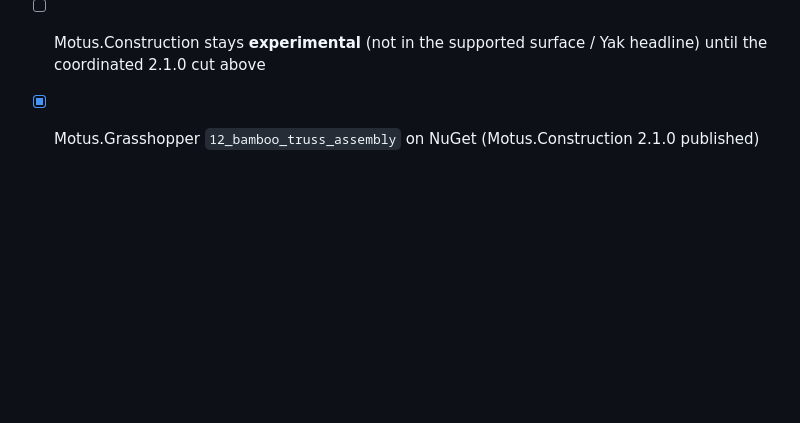
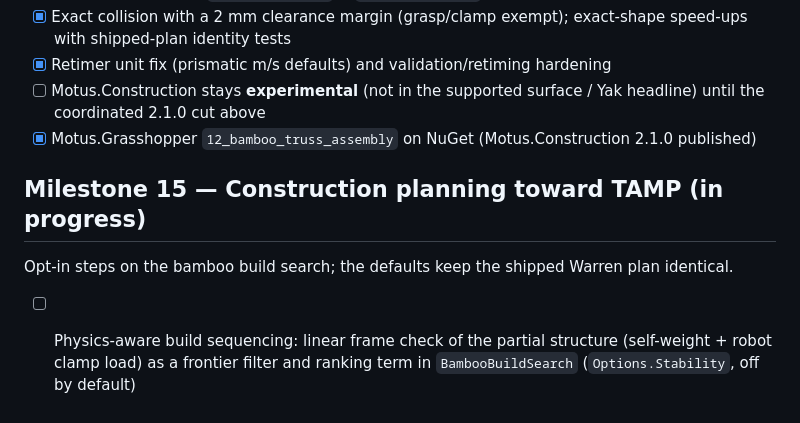
Before and after one commit to lasaths/Motus.NET, a Markdown page: docs/roadmap.md, the part around the change. Rendered like a GitHub page; blank space fills up the shorter version.

Commit message:
roadmap: physics-aware build sequencing (step 1)

```diff
--- a/docs/roadmap.md
+++ b/docs/roadmap.md
@@ -188,3 +188,9 @@ Offline dual-agent tower demo: HolonomicSE3 drone delivers a brick; serial arm f
 - [x] Retimer unit fix (prismatic m/s defaults) and validation/retiming hardening
 - [ ] Motus.Construction stays **experimental** (not in the supported surface / Yak headline) until the coordinated 2.1.0 cut above
 - [x] Motus.Grasshopper `12_bamboo_truss_assembly` on NuGet (Motus.Construction 2.1.0 published)
+
+## Milestone 15 — Construction planning toward TAMP (in progress)
+
+Opt-in steps on the bamboo build search; the defaults keep the shipped Warren plan identical.
+
+- [ ] Physics-aware build sequencing: linear frame check of the partial structure (self-weight + robot clamp load) as a frontier filter and ranking term in `BambooBuildSearch` (`Options.Stability`, off by default)
```
